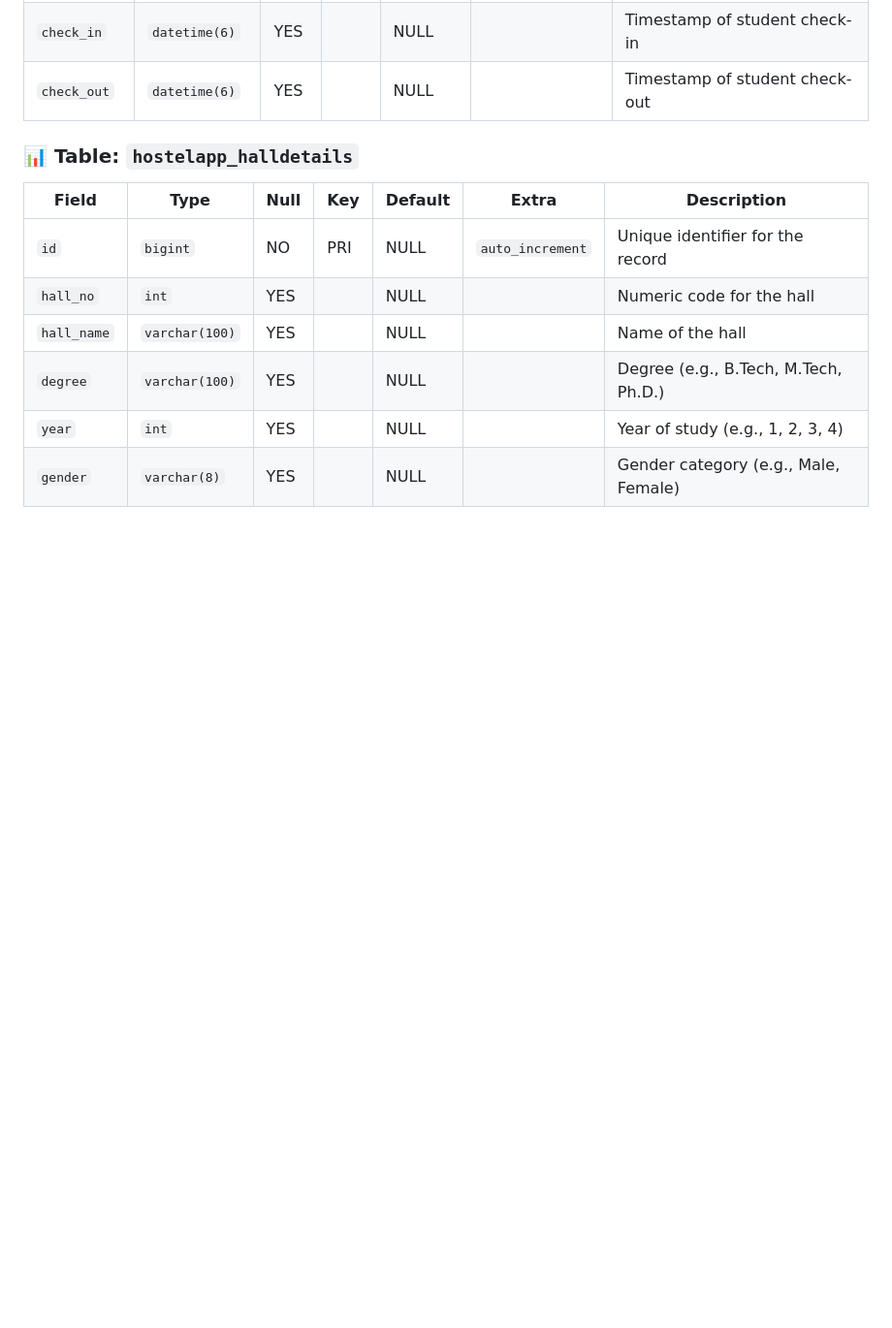
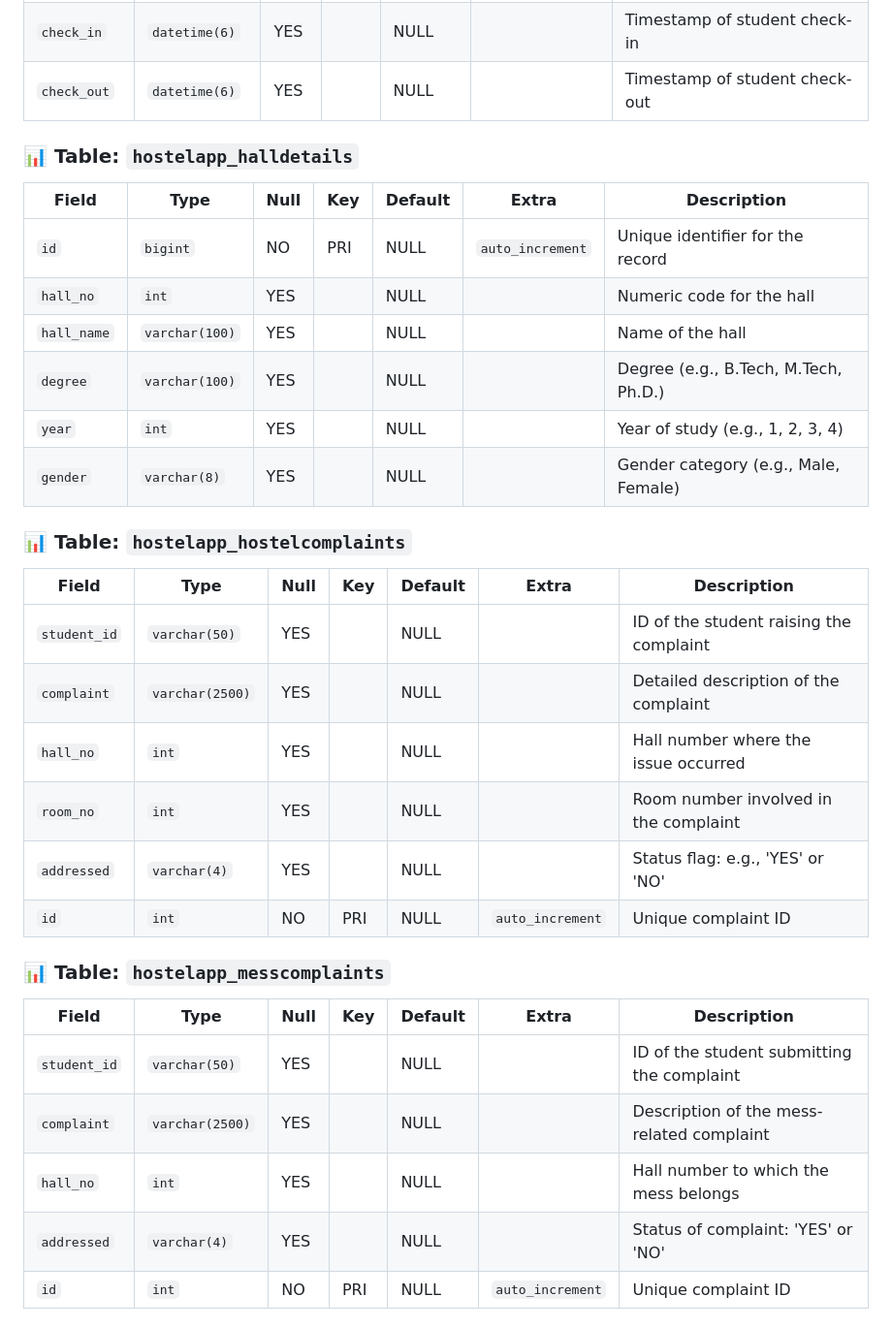
Before and after one commit to AayushAnand39/HOSTEL-MANAGEMENT-SYSTEM, a Markdown page: README.md, the part around one of its changes. Shown at 97% size. Rendered like a GitHub page; blank space fills up the shorter version.

```diff
--- a/README.md
+++ b/README.md
@@ -39,3 +39,25 @@
 | `degree`    | `varchar(100)` | YES  |     | NULL    |                  | Degree (e.g., B.Tech, M.Tech, Ph.D.)    |
 | `year`      | `int`          | YES  |     | NULL    |                  | Year of study (e.g., 1, 2, 3, 4)         |
 | `gender`    | `varchar(8)`   | YES  |     | NULL    |                  | Gender category (e.g., Male, Female)    |
+
+### 📊 Table: `hostelapp_hostelcomplaints`
+
+| Field        | Type            | Null | Key | Default | Extra           | Description                               |
+|--------------|------------------|------|-----|---------|------------------|-------------------------------------------|
+| `student_id` | `varchar(50)`    | YES  |     | NULL    |                  | ID of the student raising the complaint   |
+| `complaint`  | `varchar(2500)`  | YES  |     | NULL    |                  | Detailed description of the complaint     |
+| `hall_no`    | `int`            | YES  |     | NULL    |                  | Hall number where the issue occurred      |
+| `room_no`    | `int`            | YES  |     | NULL    |                  | Room number involved in the complaint     |
+| `addressed`  | `varchar(4)`     | YES  |     | NULL    |                  | Status flag: e.g., 'YES' or 'NO'          |
+| `id`         | `int`            | NO   | PRI | NULL    | `auto_increment` | Unique complaint ID                       |
+
+### 📊 Table: `hostelapp_messcomplaints`
+
+| Field        | Type            | Null | Key | Default | Extra           | Description                                 |
+|--------------|------------------|------|-----|---------|------------------|---------------------------------------------|
+| `student_id` | `varchar(50)`    | YES  |     | NULL    |                  | ID of the student submitting the complaint  |
+| `complaint`  | `varchar(2500)`  | YES  |     | NULL    |                  | Description of the mess-related complaint   |
+| `hall_no`    | `int`            | YES  |     | NULL    |                  | Hall number to which the mess belongs       |
+| `addressed`  | `varchar(4)`     | YES  |     | NULL    |                  | Status of complaint: 'YES' or 'NO'          |
+| `id`         | `int`            | NO   | PRI | NULL    | `auto_increment` | Unique complaint ID                         |
+
```
Also changed, not shown: other parts of README.md (+35 -0 lines).
